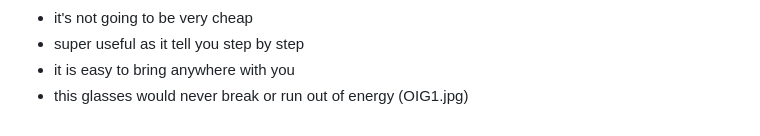
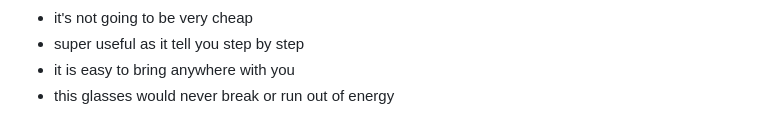
Before and after one commit to wenxic0248/sep10-freedom-project, a Markdown page: prep/content.md, the part around the change. Drawn GitHub-style.

```diff
--- a/prep/content.md
+++ b/prep/content.md
@@ -46,4 +46,3 @@ Topic: **Cooking apps**
  * super useful as it tell you step by step
  * it is easy to bring anywhere with you
  * this glasses would never break or run out of energy
-    (OIG1.jpg)
```
